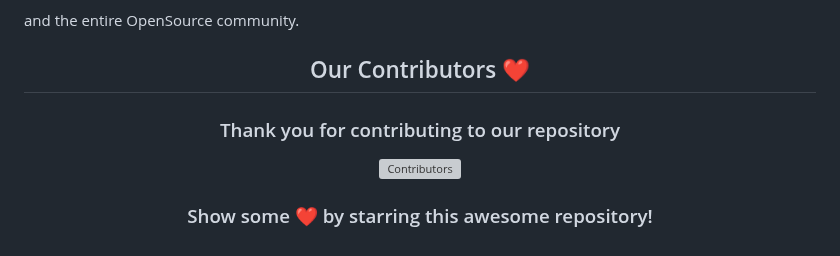
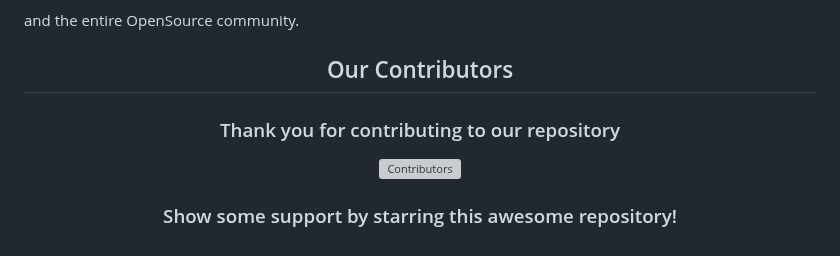
Before and after one commit to AryaChakraborty/articulus_rag, a Markdown page: README.md, the part around the change. GitHub-like rendering; grey boxes are pictures that could not be loaded.

```diff
--- a/README.md
+++ b/README.md
@@ -45,12 +45,12 @@
 and the entire OpenSource community.
 <div>
 
-<h2 align = "center">Our Contributors ❤️</h2>
+<h2 align = "center">Our Contributors</h2>
 <div align = "center">
  <h3>Thank you for contributing to our repository</h3>
 
 ![Contributors](https://contrib.rocks/image?repo=Anishkagupta04/RAPIDOC-HEALTHCARE-WEBSITE-)
 
-### Show some ❤️ by starring this awesome repository!
+### Show some support by starring this awesome repository!
 
 </div>
```
